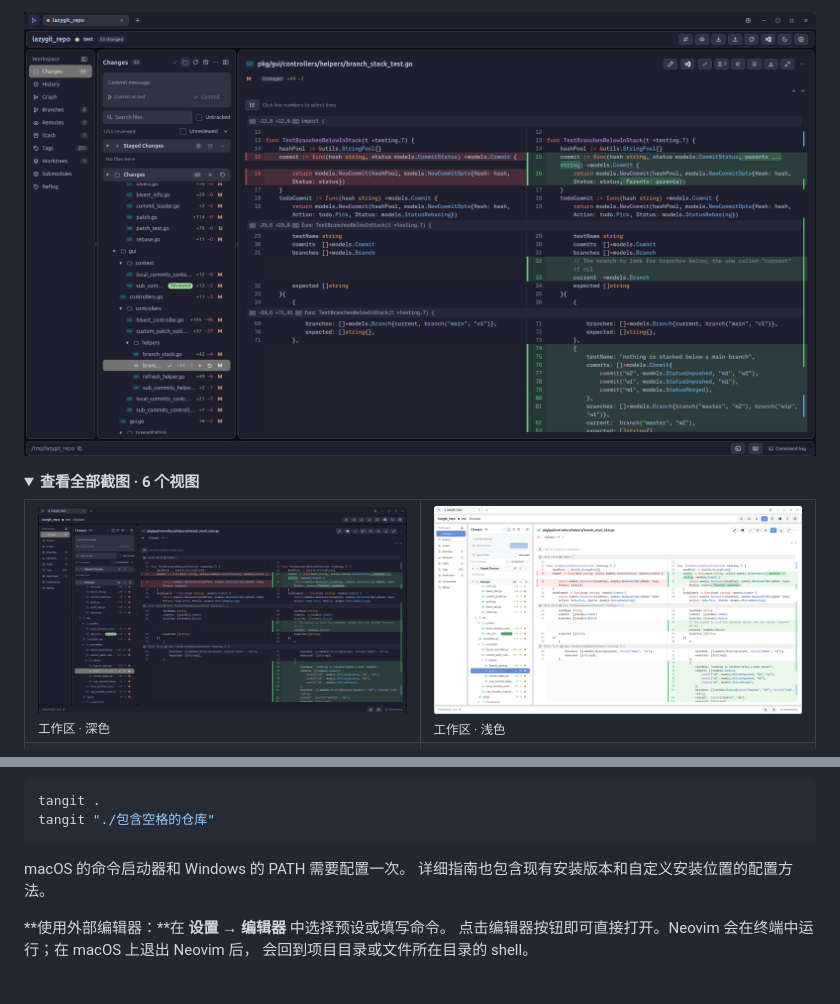
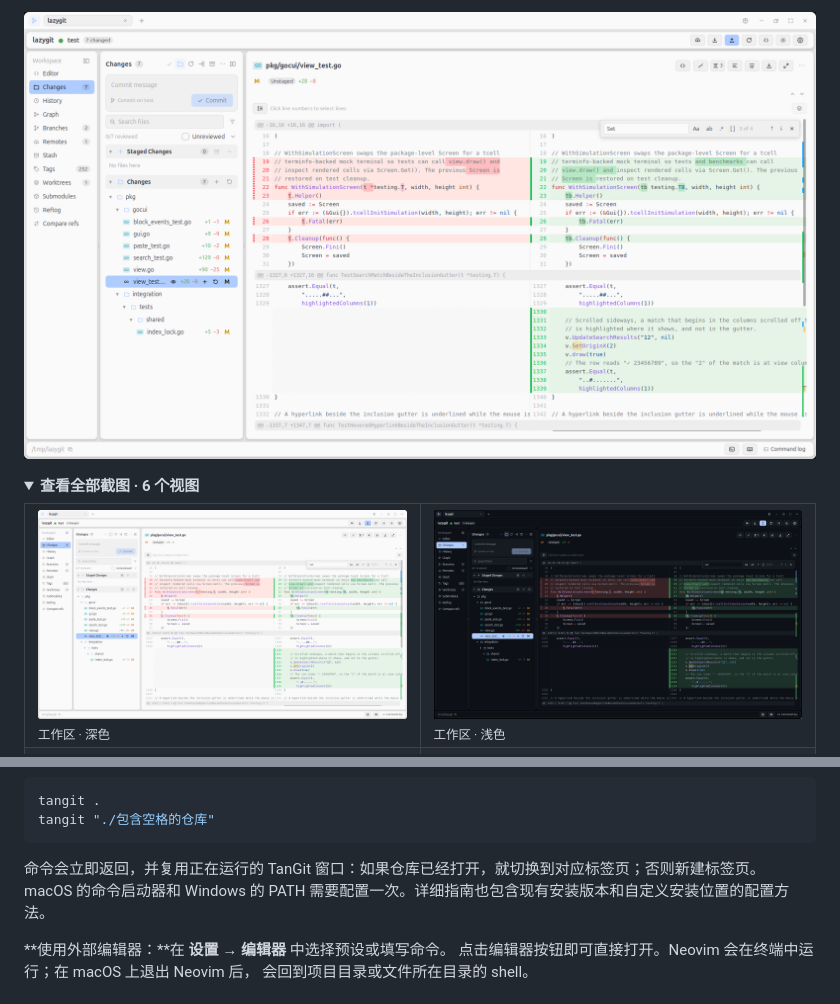
Before and after one commit to FleetingEcho/TanGit, a Markdown page: README-CN.md, 2 parts joined by grey strips. GitHub-like rendering; pictures changed too: docs/screenshots/workspace.png, docs/screenshots/workspace_dark.png (added), docs/screenshots/workspace_light.png (deleted); folded sections open.

````diff
--- a/README-CN.md
+++ b/README-CN.md
@@ -30,7 +30,7 @@
 <table>
   <tr>
     <td width="50%"><a href="docs/screenshots/workspace.png"><img src="docs/screenshots/workspace.png" alt="工作区 · 深色"></a><br><sub>工作区 · 深色</sub></td>
-    <td width="50%"><a href="docs/screenshots/workspace_light.png"><img src="docs/screenshots/workspace_light.png" alt="工作区 · 浅色"></a><br><sub>工作区 · 浅色</sub></td>
+    <td width="50%"><a href="docs/screenshots/workspace_dark.png"><img src="docs/screenshots/workspace_dark.png" alt="工作区 · 浅色"></a><br><sub>工作区 · 浅色</sub></td>
   </tr>
   <tr>
     <td width="50%"><a href="docs/screenshots/graph_dark.png"><img src="docs/screenshots/graph_dark.png" alt="提交图 · 深色"></a><br><sub>提交图 · 深色</sub></td>
@@ -101,8 +101,8 @@ tangit .
 tangit "./包含空格的仓库"
 ```
 
-macOS 的命令启动器和 Windows 的 PATH 需要配置一次。
-详细指南也包含现有安装版本和自定义安装位置的配置方法。
+命令会立即返回，并复用正在运行的 TanGit 窗口：如果仓库已经打开，就切换到对应标签页；否则新建标签页。
+macOS 的命令启动器和 Windows 的 PATH 需要配置一次。详细指南也包含现有安装版本和自定义安装位置的配置方法。
 
 **使用外部编辑器：**在 **设置 → 编辑器** 中选择预设或填写命令。
 点击编辑器按钮即可直接打开。Neovim 会在终端中运行；在 macOS 上退出 Neovim 后，
````
Also changed, not shown: other parts of README-CN.md (+1 -1 lines), README.md (+6 -4 lines), docs/guide.md (+4 -2 lines), 8 other files.
